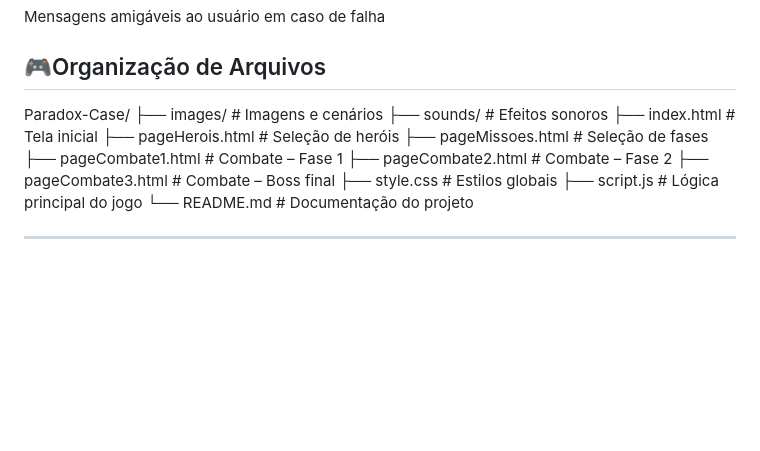
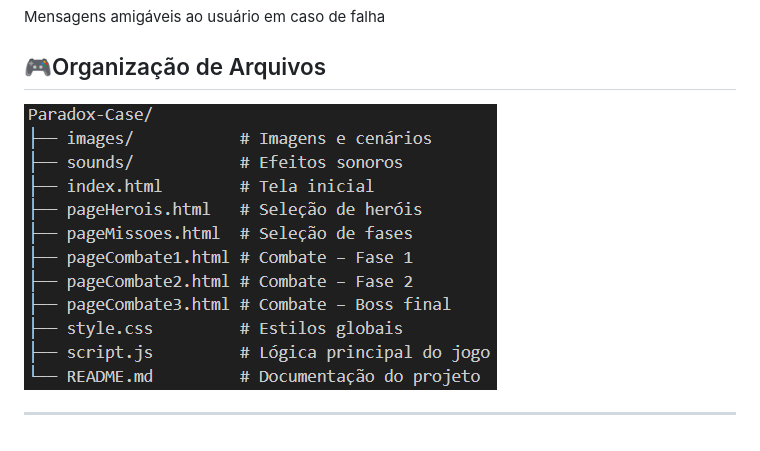
Before and after one commit to caiomartins8/Paradox-Case, a Markdown page: README.md, the part around the change. GitHub-like rendering; pictures changed too: image.png (added); blank space fills up the shorter version.

Commit message:
readme finalizado

```diff
--- a/README.md
+++ b/README.md
@@ -127,17 +127,6 @@ Mensagens amigáveis ao usuário em caso de falha
 ## 🎮Organização de Arquivos
 
 
-Paradox-Case/
-├── images/           # Imagens e cenários
-├── sounds/           # Efeitos sonoros
-├── index.html        # Tela inicial
-├── pageHerois.html   # Seleção de heróis
-├── pageMissoes.html  # Seleção de fases
-├── pageCombate1.html # Combate – Fase 1
-├── pageCombate2.html # Combate – Fase 2
-├── pageCombate3.html # Combate – Boss final
-├── style.css         # Estilos globais
-├── script.js         # Lógica principal do jogo
-└── README.md         # Documentação do projeto
+![alt text](image.png)
 
 -------------
```
